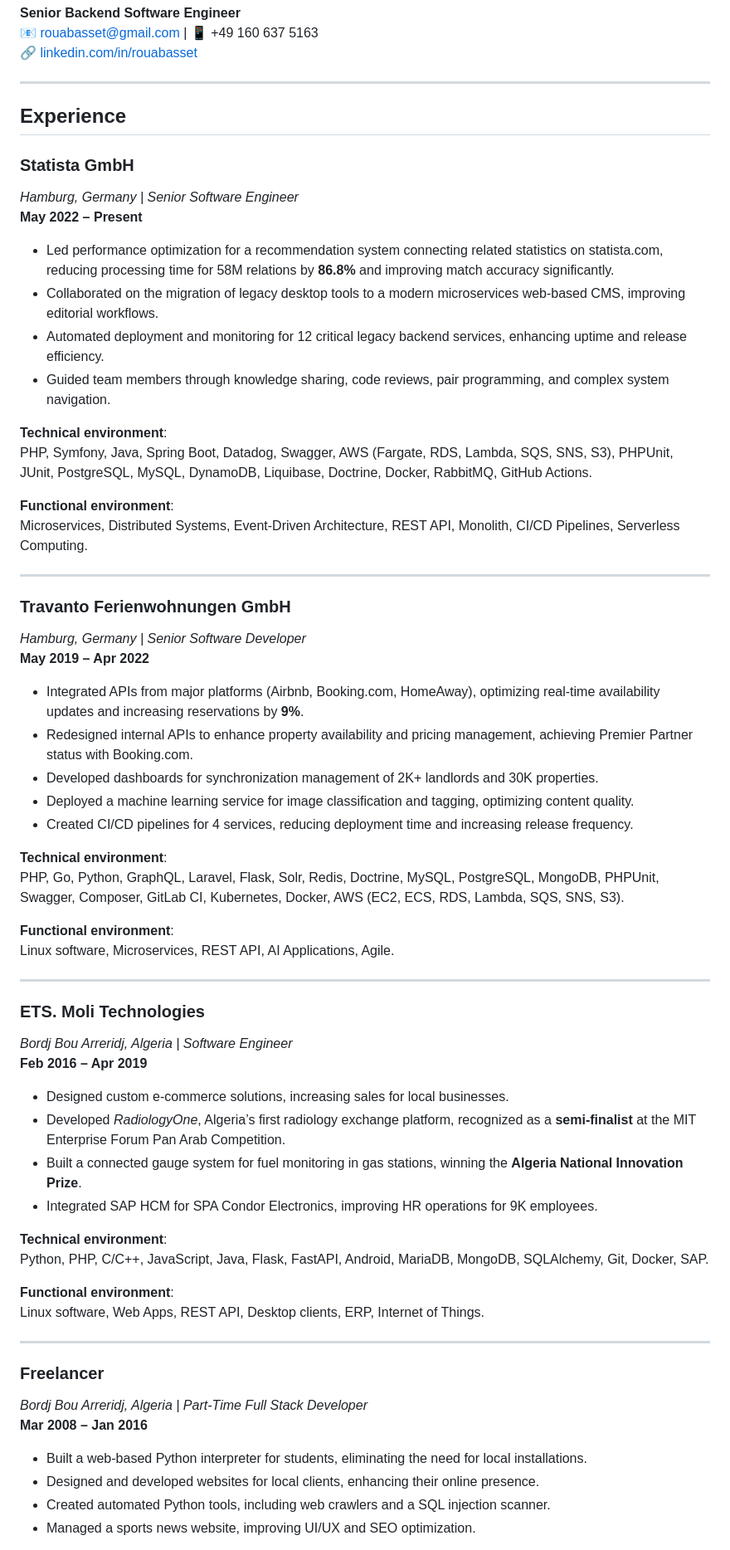
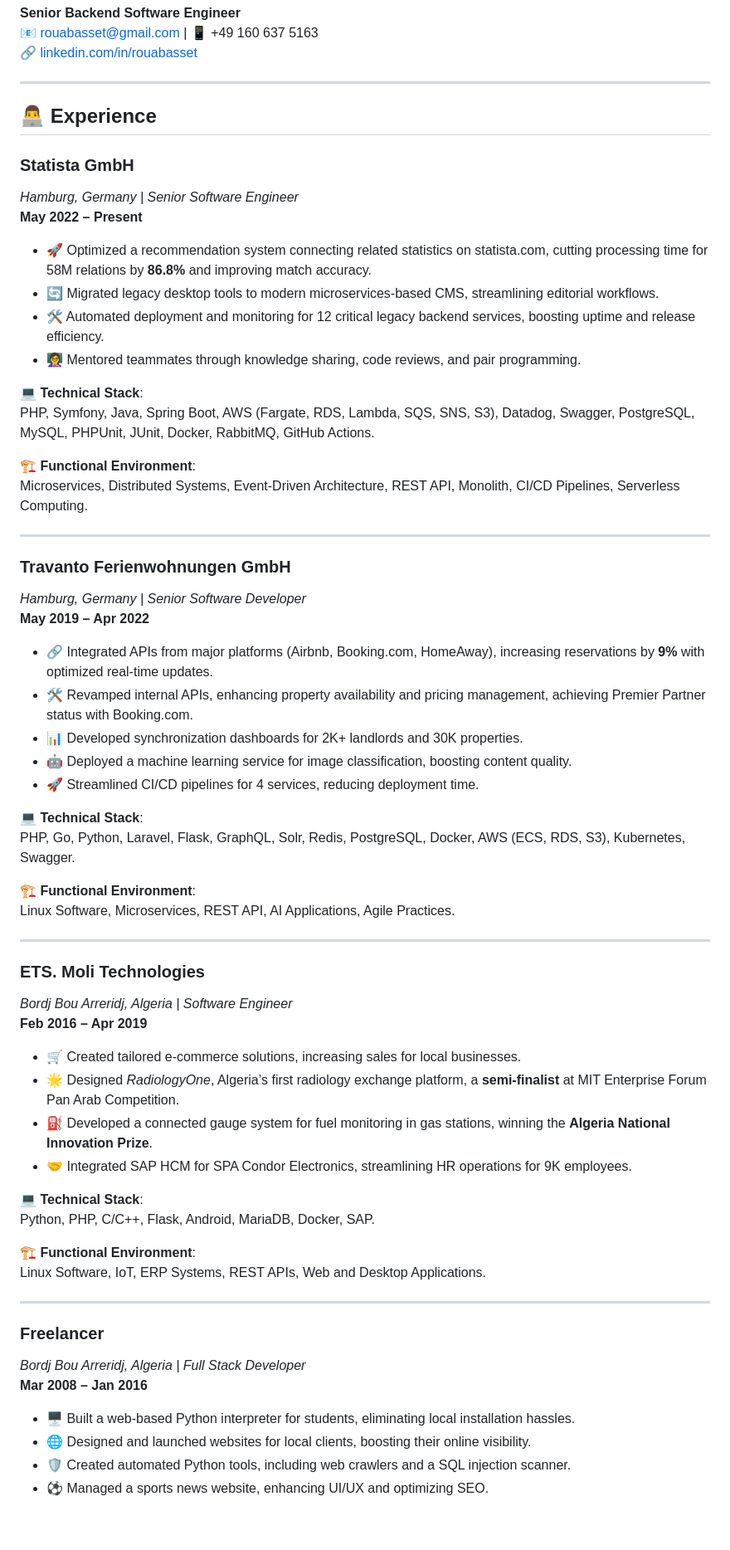
Before and after one commit to rouabas/rouabas.github.io, a Markdown page: README.md, the part around one of its changes. Shown at 83% size. Rendered like a GitHub page; blank space fills up the shorter version.

```diff
--- a/README.md
+++ b/README.md
@@ -6,20 +6,20 @@
 
 ---
 
-## Experience
+## 👨‍💻 Experience
 
 ### **Statista GmbH**
 *Hamburg, Germany | Senior Software Engineer*
 **May 2022 – Present**
-- Led performance optimization for a recommendation system connecting related statistics on statista.com, reducing processing time for 58M relations by **86.8%** and improving match accuracy significantly.
-- Collaborated on the migration of legacy desktop tools to a modern microservices web-based CMS, improving editorial workflows.
-- Automated deployment and monitoring for 12 critical legacy backend services, enhancing uptime and release efficiency.
-- Guided team members through knowledge sharing, code reviews, pair programming, and complex system navigation.
+- 🚀 Optimized a recommendation system connecting related statistics on statista.com, cutting processing time for 58M relations by **86.8%** and improving match accuracy.
+- 🔄 Migrated legacy desktop tools to modern microservices-based CMS, streamlining editorial workflows.
+- 🛠️ Automated deployment and monitoring for 12 critical legacy backend services, boosting uptime and release efficiency.
+- 👩‍🏫 Mentored teammates through knowledge sharing, code reviews, and pair programming.
 
-**Technical environment**:
-PHP, Symfony, Java, Spring Boot, Datadog, Swagger, AWS (Fargate, RDS, Lambda, SQS, SNS, S3), PHPUnit, JUnit, PostgreSQL, MySQL, DynamoDB, Liquibase, Doctrine, Docker, RabbitMQ, GitHub Actions.
+**💻 Technical Stack**:
+PHP, Symfony, Java, Spring Boot, AWS (Fargate, RDS, Lambda, SQS, SNS, S3), Datadog, Swagger, PostgreSQL, MySQL, PHPUnit, JUnit, Docker, RabbitMQ, GitHub Actions.
 
-**Functional environment**:
+**🏗️ Functional Environment**:
 Microservices, Distributed Systems, Event-Driven Architecture, REST API, Monolith, CI/CD Pipelines, Serverless Computing.
 
 ---
@@ -27,41 +27,41 @@ Microservices, Distributed Systems, Event-Driven Architecture, REST API, Monolit
 ### **Travanto Ferienwohnungen GmbH**
 *Hamburg, Germany | Senior Software Developer*
 **May 2019 – Apr 2022**
-- Integrated APIs from major platforms (Airbnb, Booking.com, HomeAway), optimizing real-time availability updates and increasing reservations by **9%**.
-- Redesigned internal APIs to enhance property availability and pricing management, achieving Premier Partner status with Booking.com.
-- Developed dashboards for synchronization management of 2K+ landlords and 30K properties.
-- Deployed a machine learning service for image classification and tagging, optimizing content quality.
-- Created CI/CD pipelines for 4 services, reducing deployment time and increasing release frequency.
+- 🔗 Integrated APIs from major platforms (Airbnb, Booking.com, HomeAway), increasing reservations by **9%** with optimized real-time updates.
+- 🛠️ Revamped internal APIs, enhancing property availability and pricing management, achieving Premier Partner status with Booking.com.
+- 📊 Developed synchronization dashboards for 2K+ landlords and 30K properties.
+- 🤖 Deployed a machine learning service for image classification, boosting content quality.
+- 🚀 Streamlined CI/CD pipelines for 4 services, reducing deployment time.
 
-**Technical environment**:
-PHP, Go, Python, GraphQL, Laravel, Flask, Solr, Redis, Doctrine, MySQL, PostgreSQL, MongoDB, PHPUnit, Swagger, Composer, GitLab CI, Kubernetes, Docker, AWS (EC2, ECS, RDS, Lambda, SQS, SNS, S3).
+**💻 Technical Stack**:
+PHP, Go, Python, Laravel, Flask, GraphQL, Solr, Redis, PostgreSQL, Docker, AWS (ECS, RDS, S3), Kubernetes, Swagger.
 
-**Functional environment**:
-Linux software, Microservices, REST API, AI Applications, Agile.
+**🏗️ Functional Environment**:
+Linux Software, Microservices, REST API, AI Applications, Agile Practices.
 
 ---
 
 ### **ETS. Moli Technologies**
 *Bordj Bou Arreridj, Algeria | Software Engineer*
 **Feb 2016 – Apr 2019**
-- Designed custom e-commerce solutions, increasing sales for local businesses.
-- Developed *RadiologyOne*, Algeria’s first radiology exchange platform, recognized as a **semi-finalist** at the MIT Enterprise Forum Pan Arab Competition.
-- Built a connected gauge system for fuel monitoring in gas stations, winning the **Algeria National Innovation Prize**.
-- Integrated SAP HCM for SPA Condor Electronics, improving HR operations for 9K employees.
+- 🛒 Created tailored e-commerce solutions, increasing sales for local businesses.
+- 🌟 Designed *RadiologyOne*, Algeria’s first radiology exchange platform, a **semi-finalist** at MIT Enterprise Forum Pan Arab Competition.
+- ⛽ Developed a connected gauge system for fuel monitoring in gas stations, winning the **Algeria National Innovation Prize**.
+- 🤝 Integrated SAP HCM for SPA Condor Electronics, streamlining HR operations for 9K employees.
 
-**Technical environment**:
-Python, PHP, C/C++, JavaScript, Java, Flask, FastAPI, Android, MariaDB, MongoDB, SQLAlchemy, Git, Docker, SAP.
+**💻 Technical Stack**:
+Python, PHP, C/C++, Flask, Android, MariaDB, Docker, SAP.
 
-**Functional environment**:
-Linux software, Web Apps, REST API, Desktop clients, ERP, Internet of Things.
+**🏗️ Functional Environment**:
+Linux Software, IoT, ERP Systems, REST APIs, Web and Desktop Applications.
 
 ---
 
 ### **Freelancer**
-*Bordj Bou Arreridj, Algeria | Part-Time Full Stack Developer*
+*Bordj Bou Arreridj, Algeria | Full Stack Developer*
 **Mar 2008 – Jan 2016**
-- Built a web-based Python interpreter for students, eliminating the need for local installations.
-- Designed and developed websites for local clients, enhancing their online presence.
-- Created automated Python tools, including web crawlers and a SQL injection scanner.
-- Managed a sports news website, improving UI/UX and SEO optimization.
+- 🖥️ Built a web-based Python interpreter for students, eliminating local installation hassles.
+- 🌐 Designed and launched websites for local clients, boosting their online visibility.
+- 🛡️ Created automated Python tools, including web crawlers and a SQL injection scanner.
+- ⚽ Managed a sports news website, enhancing UI/UX and optimizing SEO.
 
```
Also changed, not shown: other parts of README.md (+6 -4 lines).
